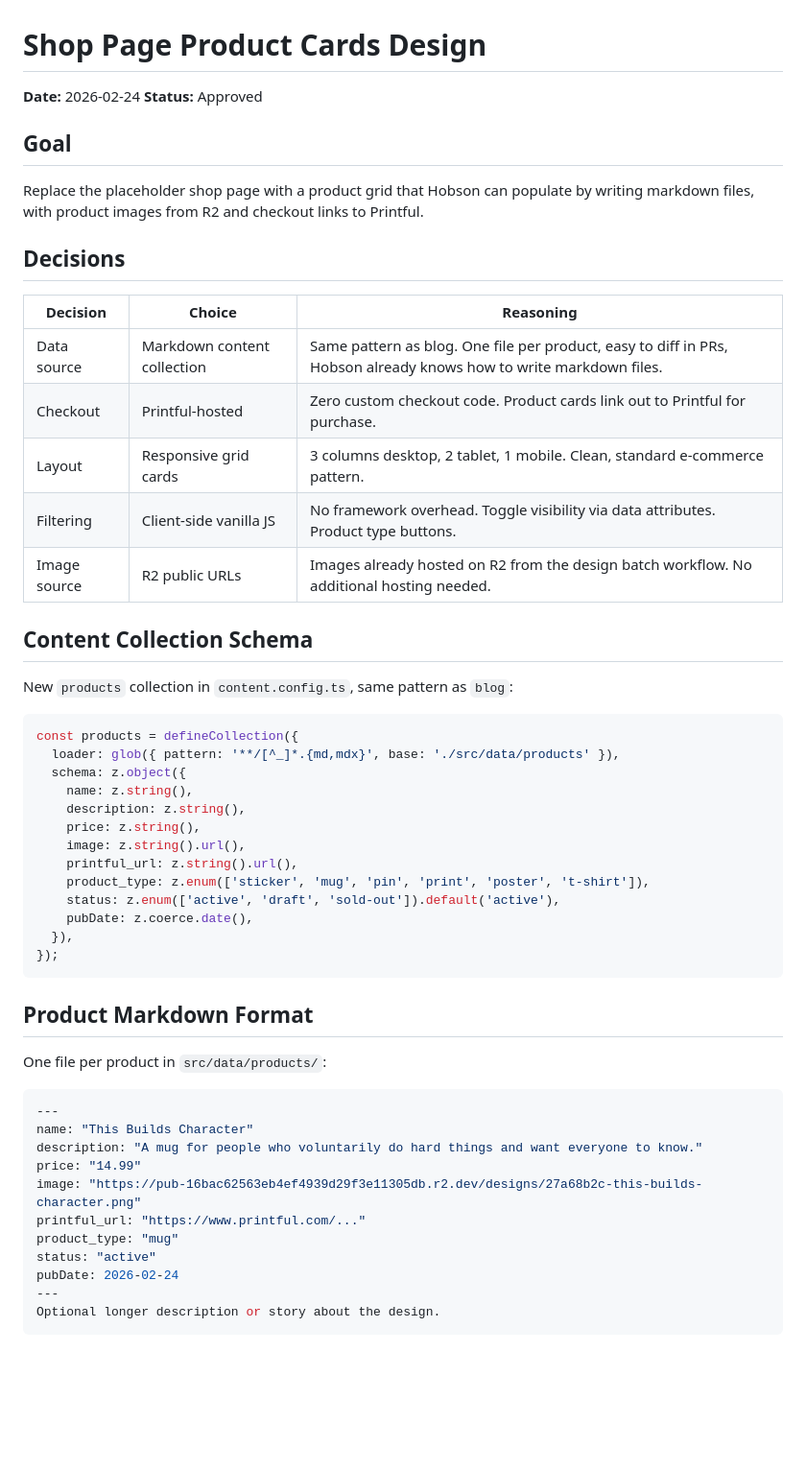
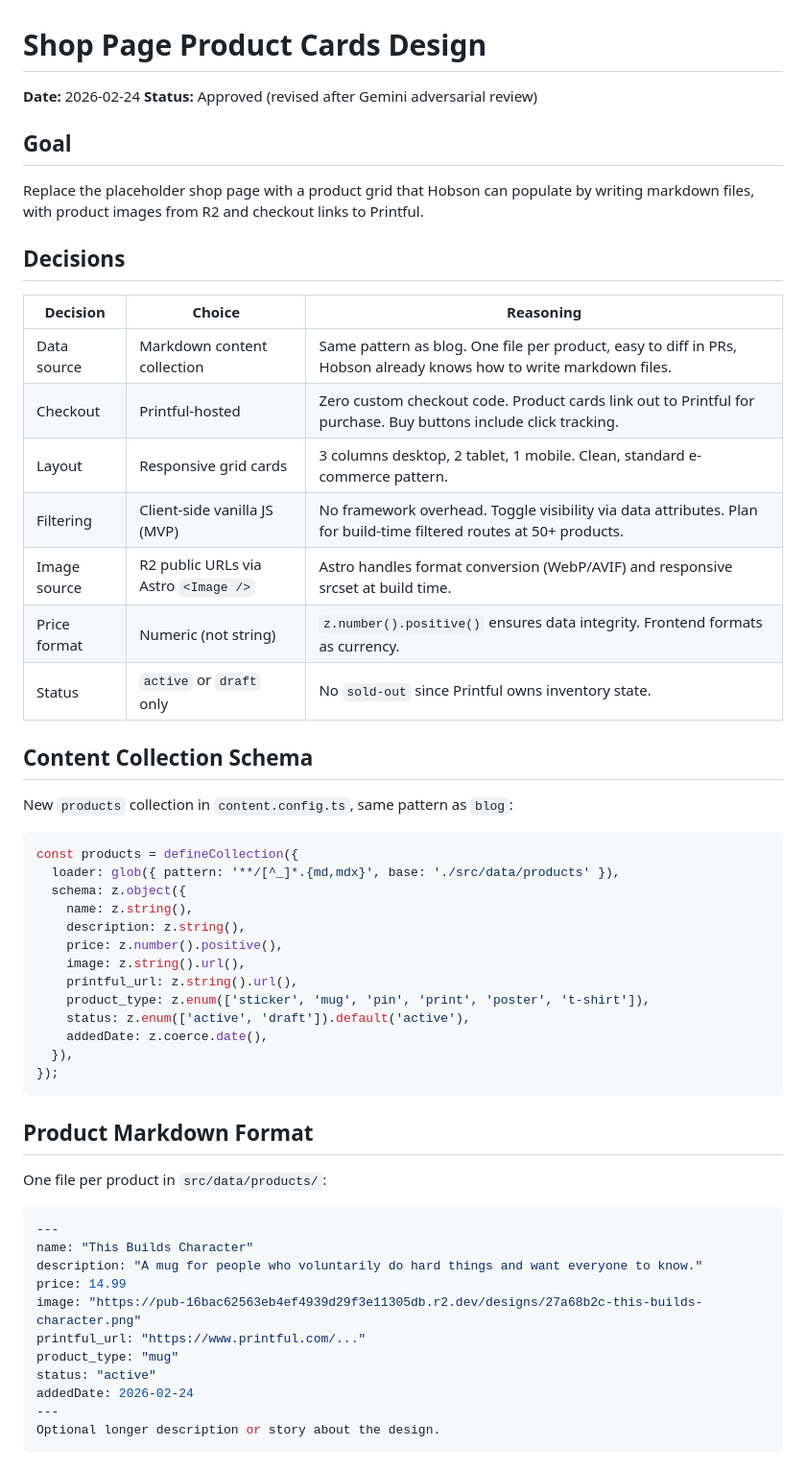
Before and after one commit to pieChartsAreLies/buildscharacter, a Markdown page: docs/plans/2026-02-24-shop-page-design.md, the part around one of its changes. Shown at 96% size. Rendered like a GitHub page; blank space fills up the shorter version.

````diff
--- a/docs/plans/2026-02-24-shop-page-design.md
+++ b/docs/plans/2026-02-24-shop-page-design.md
@@ -1,7 +1,7 @@
 # Shop Page Product Cards Design
 
 **Date:** 2026-02-24
-**Status:** Approved
+**Status:** Approved (revised after Gemini adversarial review)
 
 ## Goal
 
@@ -12,10 +12,12 @@ Replace the placeholder shop page with a product grid that Hobson can populate b
 | Decision | Choice | Reasoning |
 |---|---|---|
 | Data source | Markdown content collection | Same pattern as blog. One file per product, easy to diff in PRs, Hobson already knows how to write markdown files. |
-| Checkout | Printful-hosted | Zero custom checkout code. Product cards link out to Printful for purchase. |
+| Checkout | Printful-hosted | Zero custom checkout code. Product cards link out to Printful for purchase. Buy buttons include click tracking. |
 | Layout | Responsive grid cards | 3 columns desktop, 2 tablet, 1 mobile. Clean, standard e-commerce pattern. |
-| Filtering | Client-side vanilla JS | No framework overhead. Toggle visibility via data attributes. Product type buttons. |
-| Image source | R2 public URLs | Images already hosted on R2 from the design batch workflow. No additional hosting needed. |
+| Filtering | Client-side vanilla JS (MVP) | No framework overhead. Toggle visibility via data attributes. Plan for build-time filtered routes at 50+ products. |
+| Image source | R2 public URLs via Astro `<Image />` | Astro handles format conversion (WebP/AVIF) and responsive srcset at build time. |
+| Price format | Numeric (not string) | `z.number().positive()` ensures data integrity. Frontend formats as currency. |
+| Status | `active` or `draft` only | No `sold-out` since Printful owns inventory state. |
 
 ## Content Collection Schema
 
@@ -27,12 +29,12 @@ const products = defineCollection({
   schema: z.object({
     name: z.string(),
     description: z.string(),
-    price: z.string(),
+    price: z.number().positive(),
     image: z.string().url(),
     printful_url: z.string().url(),
     product_type: z.enum(['sticker', 'mug', 'pin', 'print', 'poster', 't-shirt']),
-    status: z.enum(['active', 'draft', 'sold-out']).default('active'),
-    pubDate: z.coerce.date(),
+    status: z.enum(['active', 'draft']).default('active'),
+    addedDate: z.coerce.date(),
   }),
 });
 ```
@@ -45,12 +47,12 @@ One file per product in `src/data/products/`:
 ---
 name: "This Builds Character"
 description: "A mug for people who voluntarily do hard things and want everyone to know."
-price: "14.99"
+price: 14.99
 image: "https://pub-16bac62563eb4ef4939d29f3e11305db.r2.dev/designs/27a68b2c-this-builds-character.png"
 printful_url: "https://www.printful.com/..."
 product_type: "mug"
 status: "active"
-pubDate: 2026-02-24
+addedDate: 2026-02-24
 ---
 Optional longer description or story about the design.
 ```
````
Also changed, not shown: other parts of docs/plans/2026-02-24-shop-page-design.md (+21 -3 lines).
